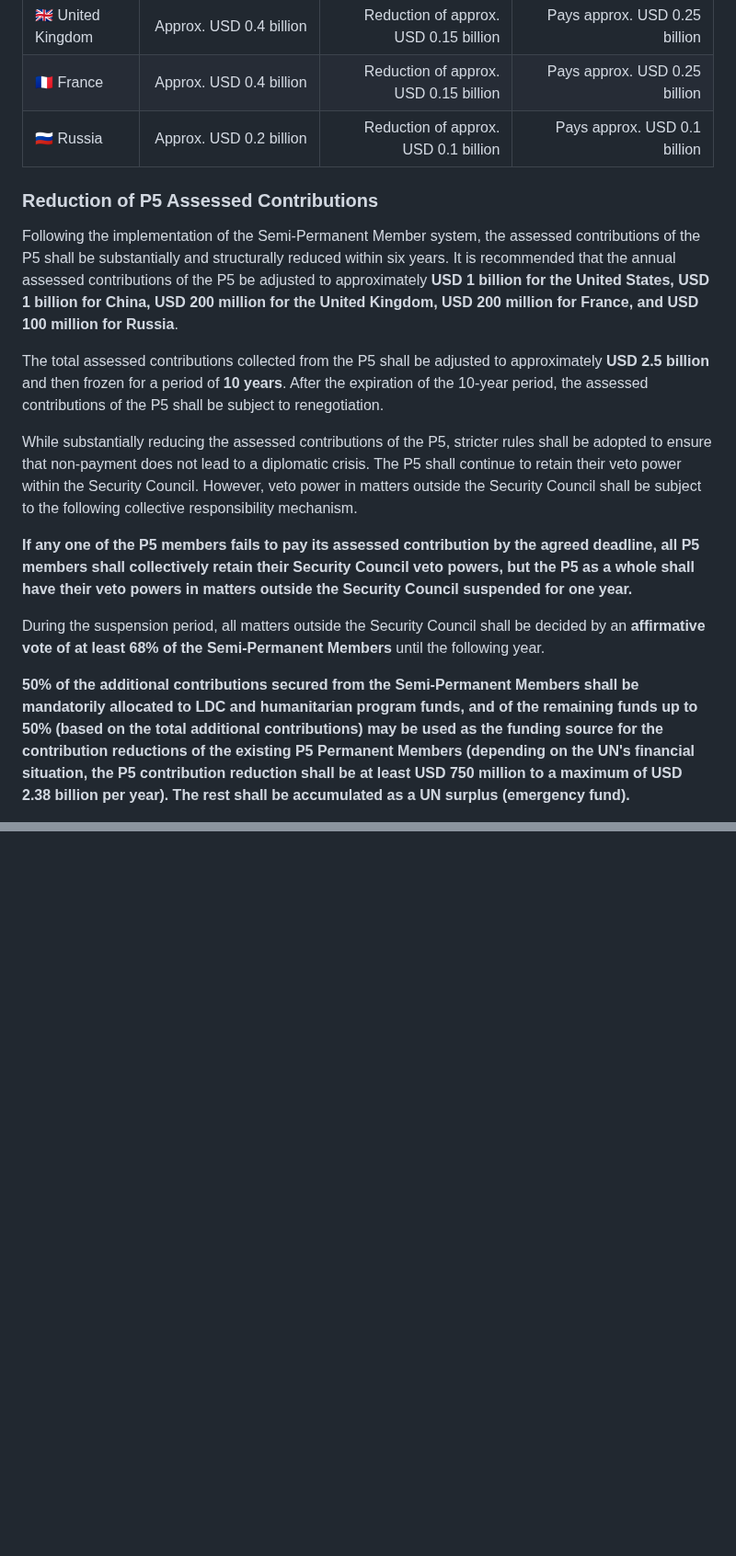
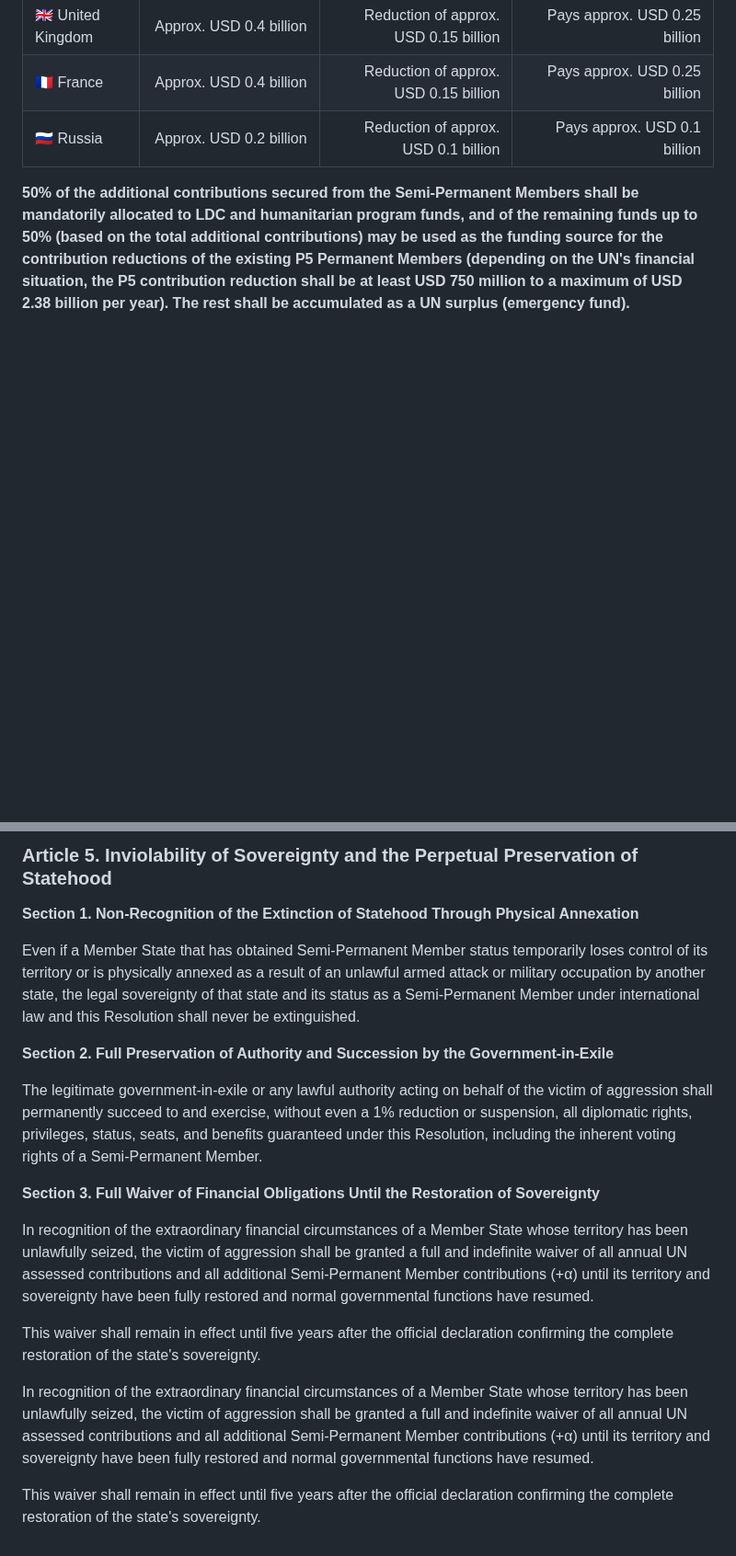
Before and after one commit to henrymorgan10/-mcorp-home, a Markdown page: README.md, 2 parts joined by grey strips. Shown at 92% size. Rendered like a GitHub page; blank space fills up the shorter version.

```diff
--- a/README.md
+++ b/README.md
@@ -146,18 +146,6 @@ As a principle, the reduced funds shall be supplemented through the additional c
 | 🇬🇧 United Kingdom | Approx. USD 0.4 billion | Reduction of approx. USD 0.15 billion | Pays approx. USD 0.25 billion |
 | 🇫🇷 France | Approx. USD 0.4 billion | Reduction of approx. USD 0.15 billion | Pays approx. USD 0.25 billion |
 | 🇷🇺 Russia | Approx. USD 0.2 billion | Reduction of approx. USD 0.1 billion | Pays approx. USD 0.1 billion |
-
-### Reduction of P5 Assessed Contributions
-
-Following the implementation of the Semi-Permanent Member system, the assessed contributions of the P5 shall be substantially and structurally reduced within six years. It is recommended that the annual assessed contributions of the P5 be adjusted to approximately **USD 1 billion for the United States, USD 1 billion for China, USD 200 million for the United Kingdom, USD 200 million for France, and USD 100 million for Russia**.
-
-The total assessed contributions collected from the P5 shall be adjusted to approximately **USD 2.5 billion** and then frozen for a period of **10 years**. After the expiration of the 10-year period, the assessed contributions of the P5 shall be subject to renegotiation.
-
-While substantially reducing the assessed contributions of the P5, stricter rules shall be adopted to ensure that non-payment does not lead to a diplomatic crisis. The P5 shall continue to retain their veto power within the Security Council. However, veto power in matters outside the Security Council shall be subject to the following collective responsibility mechanism.
-
-**If any one of the P5 members fails to pay its assessed contribution by the agreed deadline, all P5 members shall collectively retain their Security Council veto powers, but the P5 as a whole shall have their veto powers in matters outside the Security Council suspended for one year.**
-
-During the suspension period, all matters outside the Security Council shall be decided by an **affirmative vote of at least 68% of the Semi-Permanent Members** until the following year.
 
 **50% of the additional contributions secured from the Semi-Permanent Members shall be mandatorily allocated to LDC and humanitarian program funds, and of the remaining funds up to 50% (based on the total additional contributions) may be used as the funding source for the contribution reductions of the existing P5 Permanent Members (depending on the UN's financial situation, the P5 contribution reduction shall be at least USD 750 million to a maximum of USD 2.38 billion per year). The rest shall be accumulated as a UN surplus (emergency fund).**
 
@@ -387,0 +407,19 @@ The Semi-Permanent Members system is not a system for conferring privileges but
+### Article 5. Inviolability of Sovereignty and the Perpetual Preservation of Statehood
+
+**Section 1. Non-Recognition of the Extinction of Statehood Through Physical Annexation**
+
+Even if a Member State that has obtained Semi-Permanent Member status temporarily loses control of its territory or is physically annexed as a result of an unlawful armed attack or military occupation by another state, the legal sovereignty of that state and its status as a Semi-Permanent Member under international law and this Resolution shall never be extinguished.
+
+**Section 2. Full Preservation of Authority and Succession by the Government-in-Exile**
+
+The legitimate government-in-exile or any lawful authority acting on behalf of the victim of aggression shall permanently succeed to and exercise, without even a 1% reduction or suspension, all diplomatic rights, privileges, status, seats, and benefits guaranteed under this Resolution, including the inherent voting rights of a Semi-Permanent Member.
+
+**Section 3. Full Waiver of Financial Obligations Until the Restoration of Sovereignty**
+
+In recognition of the extraordinary financial circumstances of a Member State whose territory has been unlawfully seized, the victim of aggression shall be granted a full and indefinite waiver of all annual UN assessed contributions and all additional Semi-Permanent Member contributions (+α) until its territory and sovereignty have been fully restored and normal governmental functions have resumed.
+
+This waiver shall remain in effect until five years after the official declaration confirming the complete restoration of the state's sovereignty.
+
+In recognition of the extraordinary financial circumstances of a Member State whose territory has been unlawfully seized, the victim of aggression shall be granted a full and indefinite waiver of all annual UN assessed contributions and all additional Semi-Permanent Member contributions (+α) until its territory and sovereignty have been fully restored and normal governmental functions have resumed.
+
+This waiver shall remain in effect until five years after the official declaration confirming the complete restoration of the state's sovereignty.
```
Also changed, not shown: other parts of README.md (+34 -3 lines).
